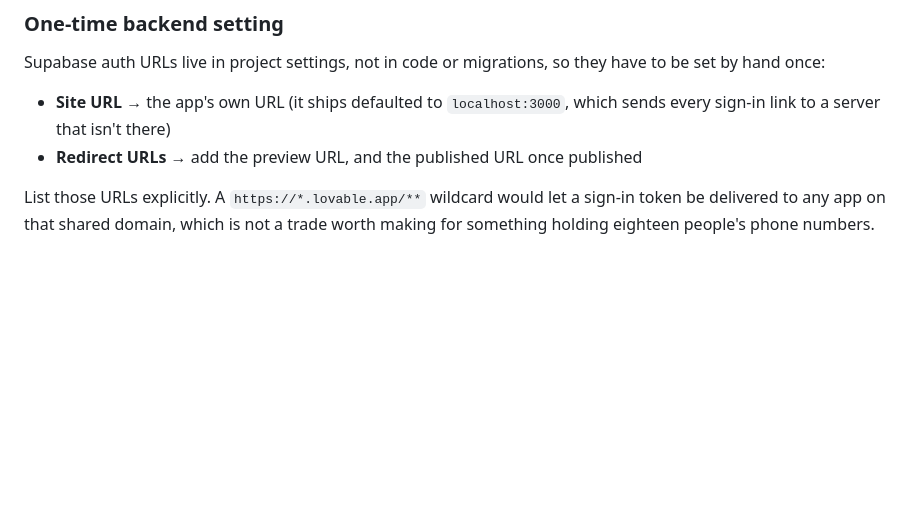
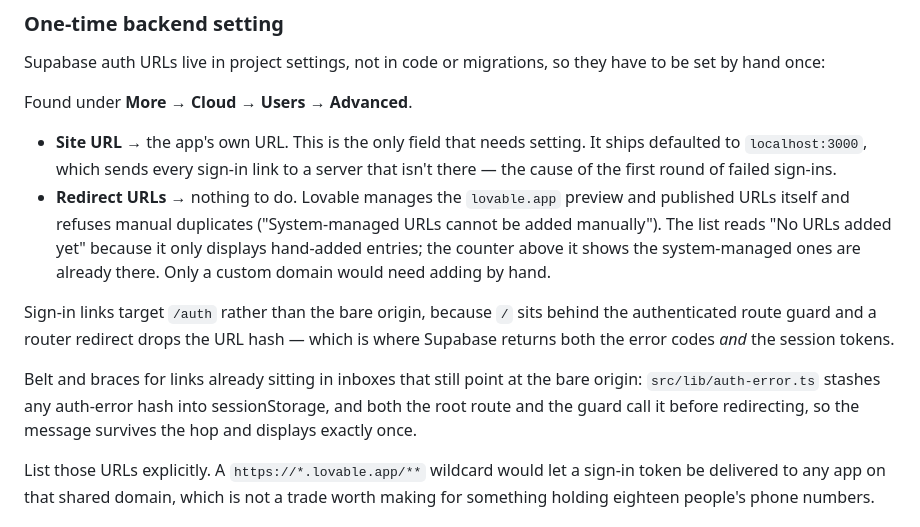
Before and after one commit to jasonmalec/ChristCovenant, a Markdown page: group/SPEC.md, the part around the change. Drawn GitHub-style; blank space fills up the shorter version.

Commit message:
Document the auth redirect target and where the settings actually live
Sign-in links now target /auth rather than the bare origin. The root
path sits behind the authenticated route guard, and a router redirect
drops the URL hash — which is exactly where Supabase returns both the
error codes and the session tokens. Two routes now stash any auth-error
hash into sessionStorage before redirecting, so links already sitting in
inboxes that still point at the origin surface their message once
instead of vanishing into a blank page.

Also records what needs setting by hand and what does not: Site URL is
the one field that matters, while the redirect allowlist is managed by
the platform and rejects manual duplicates of its own URLs.

Co-Authored-By: Claude Opus 5 <noreply@anthropic.com>
Claude-Session: https://claude.ai/code/session_01RkKCAjjCS2V5zwxWZV89QE

```diff
--- a/group/SPEC.md
+++ b/group/SPEC.md
@@ -80,9 +80,25 @@ never public.
 Supabase auth URLs live in project settings, not in code or migrations, so they
 have to be set by hand once:
 
-- **Site URL** → the app's own URL (it ships defaulted to `localhost:3000`,
-  which sends every sign-in link to a server that isn't there)
-- **Redirect URLs** → add the preview URL, and the published URL once published
+Found under **More → Cloud → Users → Advanced**.
+
+- **Site URL** → the app's own URL. This is the only field that needs setting.
+  It ships defaulted to `localhost:3000`, which sends every sign-in link to a
+  server that isn't there — the cause of the first round of failed sign-ins.
+- **Redirect URLs** → nothing to do. Lovable manages the `lovable.app` preview
+  and published URLs itself and refuses manual duplicates ("System-managed URLs
+  cannot be added manually"). The list reads "No URLs added yet" because it only
+  displays hand-added entries; the counter above it shows the system-managed
+  ones are already there. Only a custom domain would need adding by hand.
+
+Sign-in links target `/auth` rather than the bare origin, because `/` sits
+behind the authenticated route guard and a router redirect drops the URL hash —
+which is where Supabase returns both the error codes *and* the session tokens.
+
+Belt and braces for links already sitting in inboxes that still point at the
+bare origin: `src/lib/auth-error.ts` stashes any auth-error hash into
+sessionStorage, and both the root route and the guard call it before redirecting,
+so the message survives the hop and displays exactly once.
 
 List those URLs explicitly. A `https://*.lovable.app/**` wildcard would let a
 sign-in token be delivered to any app on that shared domain, which is not a
```
